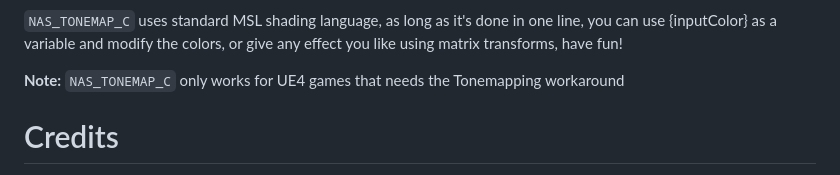
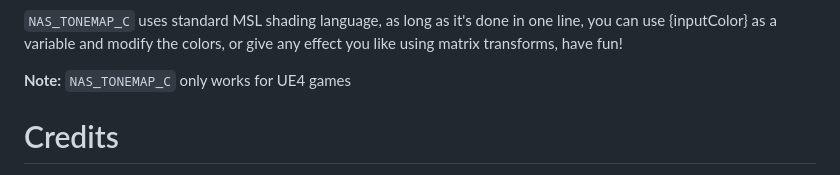
Before and after one commit to italomandara/CXPatcher, a Markdown page: README.md, the part around the change. Rendered like a GitHub page.

```diff
--- a/README.md
+++ b/README.md
@@ -43,7 +43,7 @@ You can change the way the colors are processed in ue4 games.
 
 `NAS_TONEMAP_C` uses standard MSL shading language, as long as it's done in one line, you can use {inputColor} as a variable and modify the colors, or give any effect you like using matrix transforms, have fun!
 
-**Note:** `NAS_TONEMAP_C` only works for UE4 games that needs the Tonemapping workaround
+**Note:** `NAS_TONEMAP_C` only works for UE4 games
 
 # Credits
 Many thanks to the developers behind DXVK and MoltenVK patches:
```
